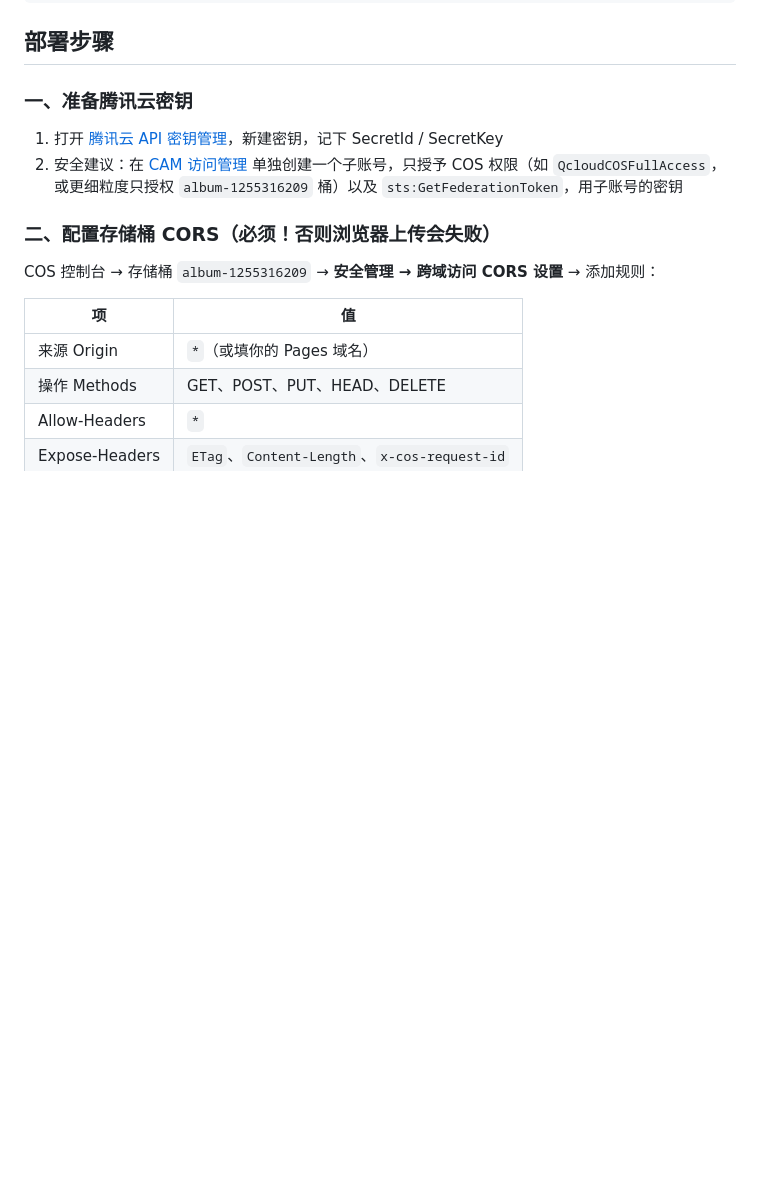
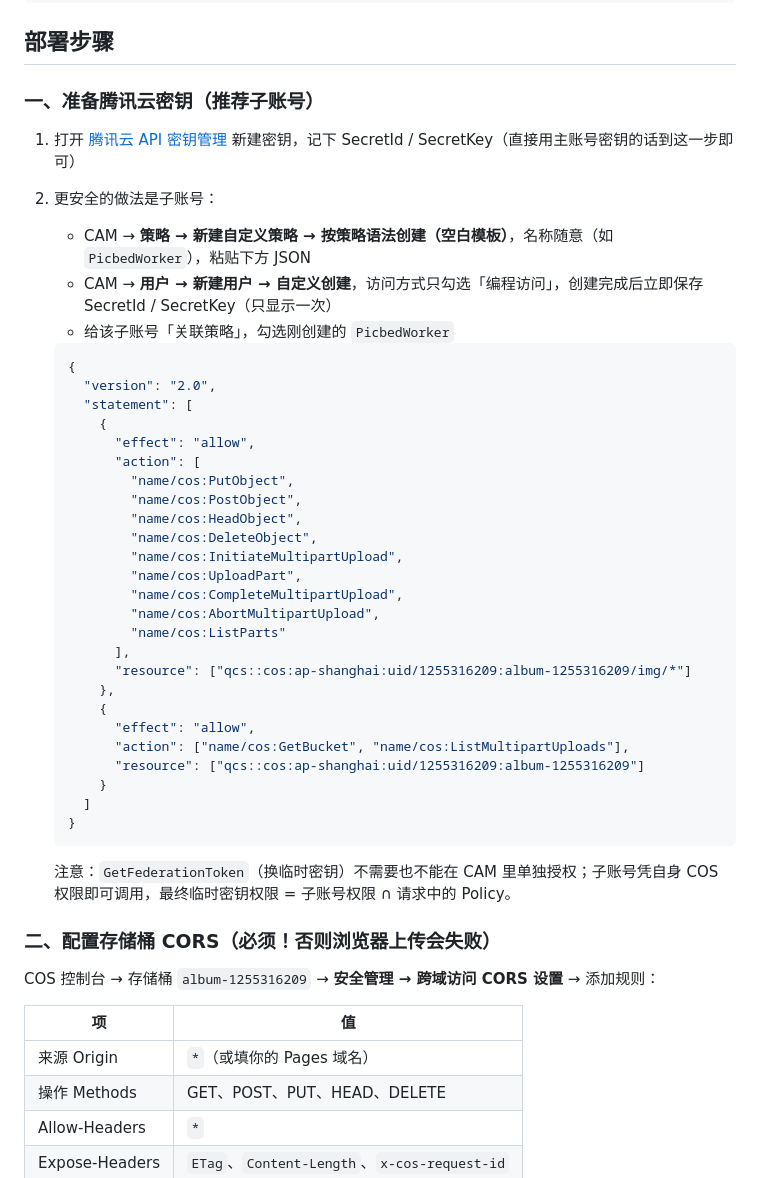
Before and after one commit to ohto-ai/picbed, a Markdown page: README.md, the part around the change. Drawn GitHub-style; blank space fills up the shorter version.

Commit message:
修正子账号策略：移除无效的 sts:GetFederationToken action
Co-Authored-By: Claude Code <noreply@anthropic.com>

````diff
--- a/README.md
+++ b/README.md
@@ -45,10 +45,43 @@ picbed/
 
 ## 部署步骤
 
-### 一、准备腾讯云密钥
+### 一、准备腾讯云密钥（推荐子账号）
 
-1. 打开 [腾讯云 API 密钥管理](https://console.cloud.tencent.com/cam/capi)，新建密钥，记下 SecretId / SecretKey
-2. 安全建议：在 [CAM 访问管理](https://console.cloud.tencent.com/cam) 单独创建一个子账号，只授予 COS 权限（如 `QcloudCOSFullAccess`，或更细粒度只授权 `album-1255316209` 桶）以及 `sts:GetFederationToken`，用子账号的密钥
+1. 打开 [腾讯云 API 密钥管理](https://console.cloud.tencent.com/cam/capi) 新建密钥，记下 SecretId / SecretKey（直接用主账号密钥的话到这一步即可）
+2. 更安全的做法是子账号：
+   - CAM → **策略 → 新建自定义策略 → 按策略语法创建（空白模板）**，名称随意（如 `PicbedWorker`），粘贴下方 JSON
+   - CAM → **用户 → 新建用户 → 自定义创建**，访问方式只勾选「编程访问」，创建完成后立即保存 SecretId / SecretKey（只显示一次）
+   - 给该子账号「关联策略」，勾选刚创建的 `PicbedWorker`
+
+   ```json
+   {
+     "version": "2.0",
+     "statement": [
+       {
+         "effect": "allow",
+         "action": [
+           "name/cos:PutObject",
+           "name/cos:PostObject",
+           "name/cos:HeadObject",
+           "name/cos:DeleteObject",
+           "name/cos:InitiateMultipartUpload",
+           "name/cos:UploadPart",
+           "name/cos:CompleteMultipartUpload",
+           "name/cos:AbortMultipartUpload",
+           "name/cos:ListParts"
+         ],
+         "resource": ["qcs::cos:ap-shanghai:uid/1255316209:album-1255316209/img/*"]
+       },
+       {
+         "effect": "allow",
+         "action": ["name/cos:GetBucket", "name/cos:ListMultipartUploads"],
+         "resource": ["qcs::cos:ap-shanghai:uid/1255316209:album-1255316209"]
+       }
+     ]
+   }
+   ```
+
+   注意：`GetFederationToken`（换临时密钥）不需要也不能在 CAM 里单独授权；子账号凭自身 COS 权限即可调用，最终临时密钥权限 = 子账号权限 ∩ 请求中的 Policy。
 
 ### 二、配置存储桶 CORS（必须！否则浏览器上传会失败）
 
````
